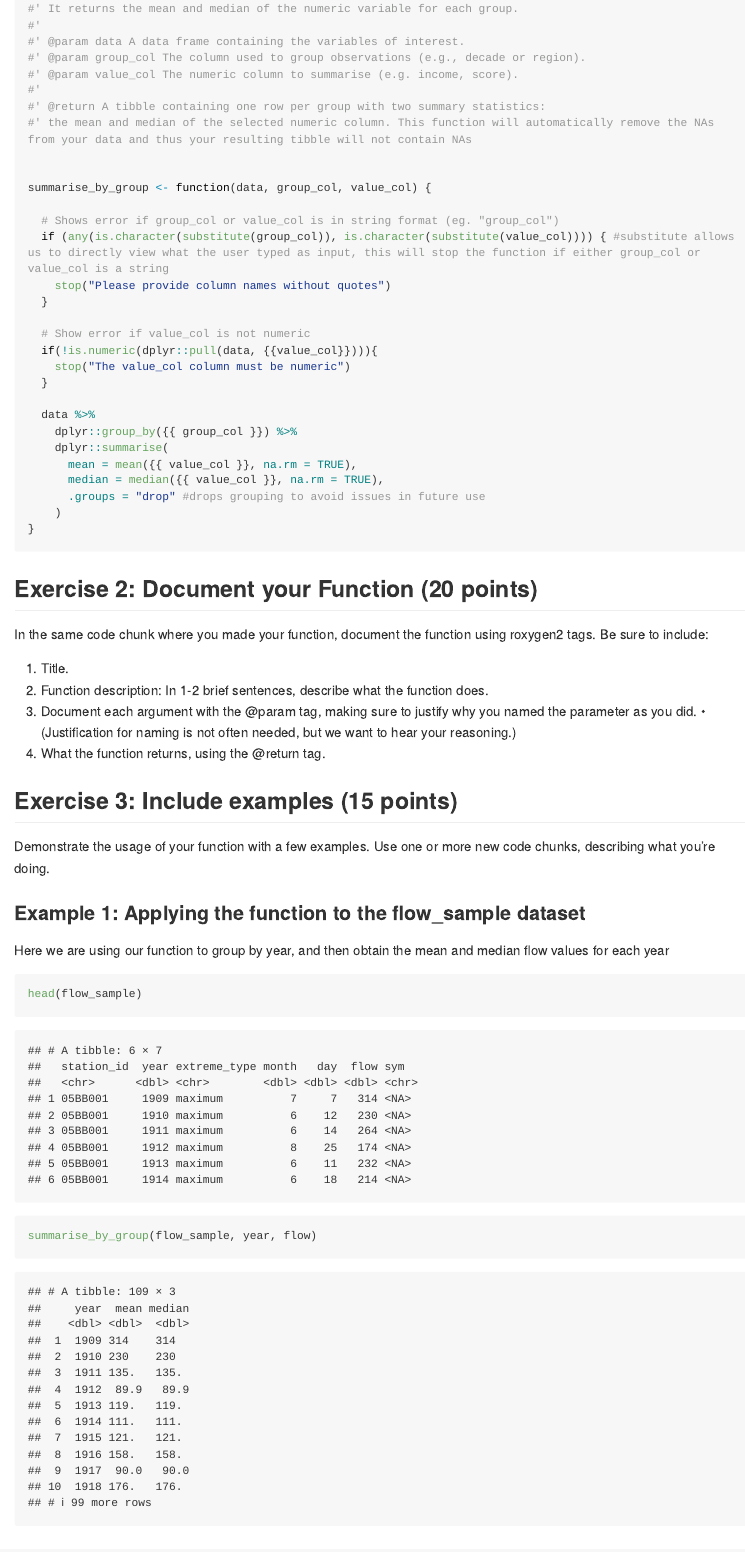
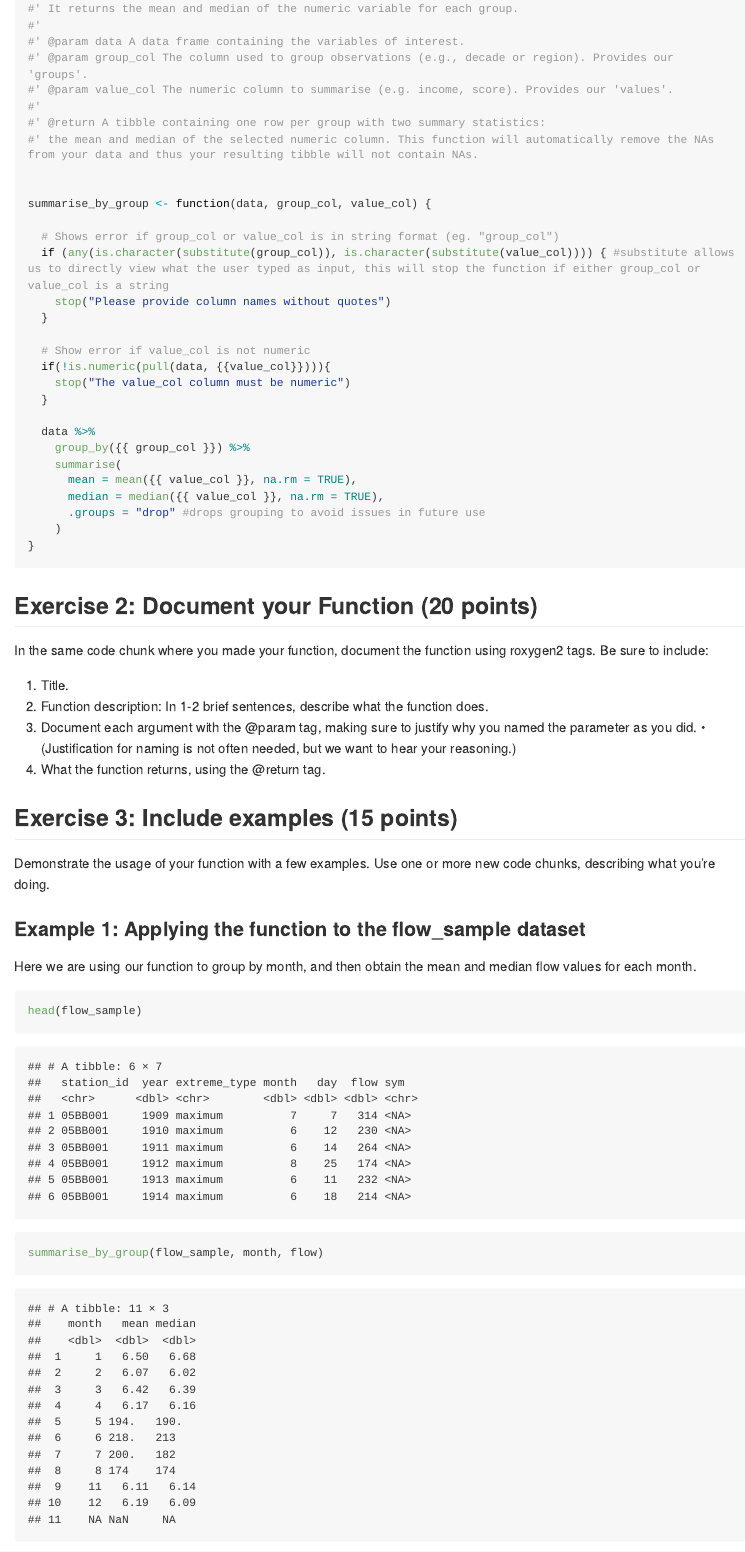
Before and after one commit to stat545ubc-2025/Assignment-B1-CYNTHIA-LI, an R Markdown document (Assignment-B1-Cynthia.Rmd): the page in a window 1100 px wide, from 1200 px down. The pictures show the output file Assignment-B1-Cynthia.md that the author committed with the source, drawn offline in the style of GitHub; long lines of code are wrapped.

Commit message:
More edits

````diff
--- a/Assignment-B1-Cynthia.Rmd
+++ b/Assignment-B1-Cynthia.Rmd
@@ -25,11 +25,11 @@ library(testthat)
 #' It returns the mean and median of the numeric variable for each group.
 #'
 #' @param data A data frame containing the variables of interest.
-#' @param group_col The column used to group observations (e.g., decade or region).
-#' @param value_col The numeric column to summarise (e.g. income, score).
+#' @param group_col The column used to group observations (e.g., decade or region). Provides our 'groups'.
+#' @param value_col The numeric column to summarise (e.g. income, score). Provides our 'values'.
 #'
 #' @return A tibble containing one row per group with two summary statistics:
-#' the mean and median of the selected numeric column. This function will automatically remove the NAs from your data and thus your resulting tibble will not contain NAs
+#' the mean and median of the selected numeric column. This function will automatically remove the NAs from your data and thus your resulting tibble will not contain NAs.
 
 
 summarise_by_group <- function(data, group_col, value_col) {
@@ -40,18 +40,19 @@ summarise_by_group <- function(data, group_col, value_col) {
   }
 
   # Show error if value_col is not numeric
-  if(!is.numeric(dplyr::pull(data, {{value_col}}))){
+  if(!is.numeric(pull(data, {{value_col}}))){
     stop("The value_col column must be numeric")
   }
 
   data %>%
-    dplyr::group_by({{ group_col }}) %>%
-    dplyr::summarise(
+    group_by({{ group_col }}) %>%
+    summarise(
       mean = mean({{ value_col }}, na.rm = TRUE),
       median = median({{ value_col }}, na.rm = TRUE),
       .groups = "drop" #drops grouping to avoid issues in future use
     )
 }
+
 ```
 
 ## Exercise 2: Document your Function (20 points)
@@ -69,11 +70,11 @@ Demonstrate the usage of your function with a few examples. Use one or more new
 
 ### Example 1: Applying the function to the flow_sample dataset
 
-Here we are using our function to group by year, and then obtain the mean and median flow values for each year
+Here we are using our function to group by month, and then obtain the mean and median flow values for each month.
 
 ```{r}
 head(flow_sample)
-summarise_by_group(flow_sample, year, flow)
+summarise_by_group(flow_sample, month, flow)
 ```
 
 ### Example 2: Applying the function to the mtcars dataset
````
Also changed, not shown: Assignment-B1-Cynthia.md, Assignment-B1-Cynthia.Rmd (4 more changed lines).
